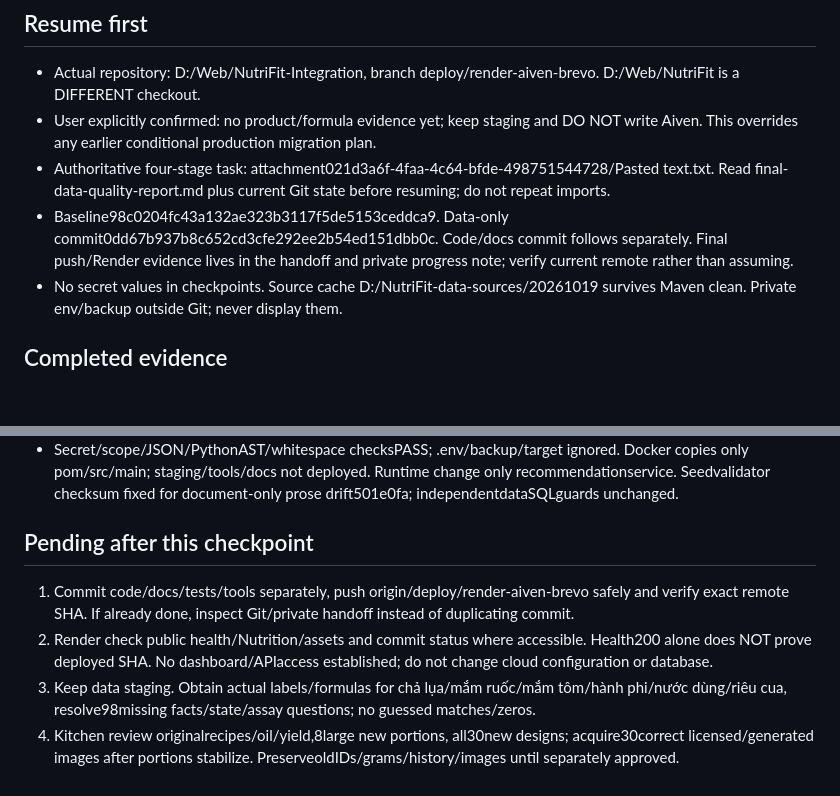
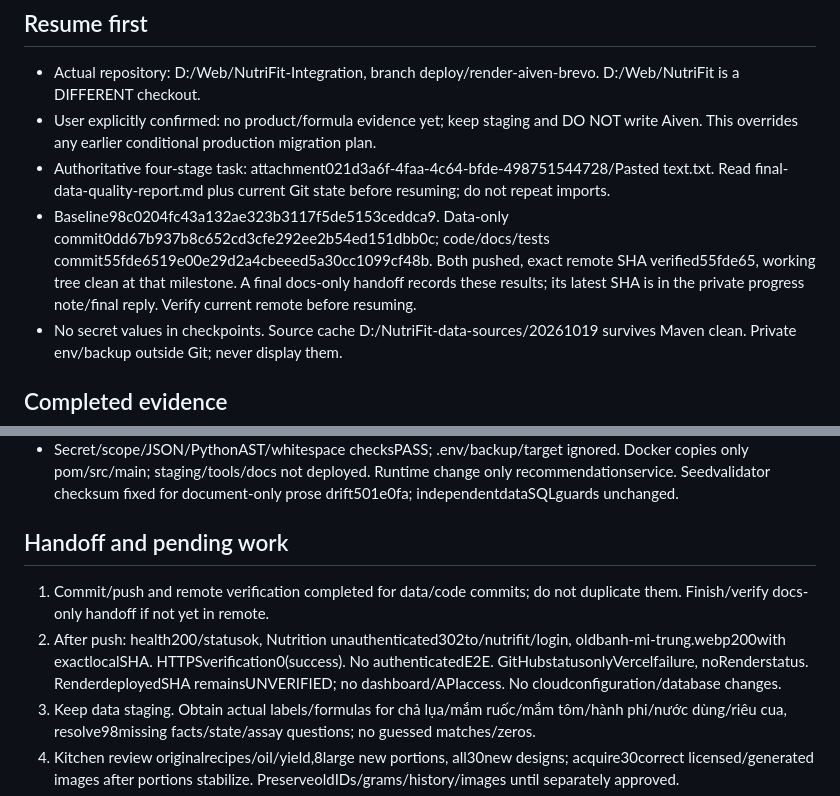
Before and after one commit to phuquy020105-oss/NutriFit, a Markdown page: docs/nutrition/data-quality-progress.md, 2 parts joined by grey strips. GitHub-like rendering; blank space fills up the shorter version.

```diff
--- a/docs/nutrition/data-quality-progress.md
+++ b/docs/nutrition/data-quality-progress.md
@@ -7,7 +7,7 @@ Updated2026-10-19 Bangkok. Status PARTIAL; engineering checks PASS; production n
 - Actual repository: D:/Web/NutriFit-Integration, branch deploy/render-aiven-brevo. D:/Web/NutriFit is a DIFFERENT checkout.
 - User explicitly confirmed: no product/formula evidence yet; keep staging and DO NOT write Aiven. This overrides any earlier conditional production migration plan.
 - Authoritative four-stage task: attachment021d3a6f-4faa-4c64-bfde-498751544728/Pasted text.txt. Read final-data-quality-report.md plus current Git state before resuming; do not repeat imports.
-- Baseline98c0204fc43a132ae323b3117f5de5153ceddca9. Data-only commit0dd67b937b8c652cd3cfe292ee2b54ed151dbb0c. Code/docs commit follows separately. Final push/Render evidence lives in the handoff and private progress note; verify current remote rather than assuming.
+- Baseline98c0204fc43a132ae323b3117f5de5153ceddca9. Data-only commit0dd67b937b8c652cd3cfe292ee2b54ed151dbb0c; code/docs/tests commit55fde6519e00e29d2a4cbeeed5a30cc1099cf48b. Both pushed, exact remote SHA verified55fde65, working tree clean at that milestone. A final docs-only handoff records these results; its latest SHA is in the private progress note/final reply. Verify current remote before resuming.
 - No secret values in checkpoints. Source cache D:/NutriFit-data-sources/20261019 survives Maven clean. Private env/backup outside Git; never display them.
 
 ## Completed evidence
@@ -38,10 +38,10 @@ Updated2026-10-19 Bangkok. Status PARTIAL; engineering checks PASS; production n
 - Standalone javac LocalFoodQualityTrial PASS, actual local trial and SELECT-only PASS. NegativewrongDB/nonloopback/existingDB checksPASS before writes.
 - Secret/scope/JSON/PythonAST/whitespace checksPASS; .env/backup/target ignored. Docker copies only pom/src/main; staging/tools/docs not deployed. Runtime change only recommendationservice. Seedvalidator checksum fixed for document-only prose drift501e0fa; independentdataSQLguards unchanged.
 
-## Pending after this checkpoint
+## Handoff and pending work
 
-1. Commit code/docs/tests/tools separately, push origin/deploy/render-aiven-brevo safely and verify exact remote SHA. If already done, inspect Git/private handoff instead of duplicating commit.
-2. Render check public health/Nutrition/assets and commit status where accessible. Health200 alone does NOT prove deployed SHA. No dashboard/APIaccess established; do not change cloud configuration or database.
+1. Commit/push and remote verification completed for data/code commits; do not duplicate them. Finish/verify docs-only handoff if not yet in remote.
+2. After push: health200/statusok, Nutrition unauthenticated302to/nutrifit/login, oldbanh-mi-trung.webp200with exactlocalSHA. HTTPSverification0(success). No authenticatedE2E. GitHubstatusonlyVercelfailure, noRenderstatus. RenderdeployedSHA remainsUNVERIFIED; no dashboard/APIaccess. No cloudconfiguration/database changes.
 3. Keep data staging. Obtain actual labels/formulas for chả lụa/mắm ruốc/mắm tôm/hành phi/nước dùng/riêu cua, resolve98missing facts/state/assay questions; no guessed matches/zeros.
 4. Kitchen review originalrecipes/oil/yield,8large new portions, all30new designs; acquire30correct licensed/generated images after portions stabilize. PreserveoldIDs/grams/history/images until separately approved.
 5. Only then rebuild qualifiedB/C, benchmarksamecohort, migrationmanifest/localtrial/fullbackup/restore rehearsal/freshread-onlyTLS/conflictgates. User must lift current no-Aiven-write hold before production data mutation.
```
Also changed, not shown: docs/nutrition/final-data-quality-report.md (+2 -2 lines).
